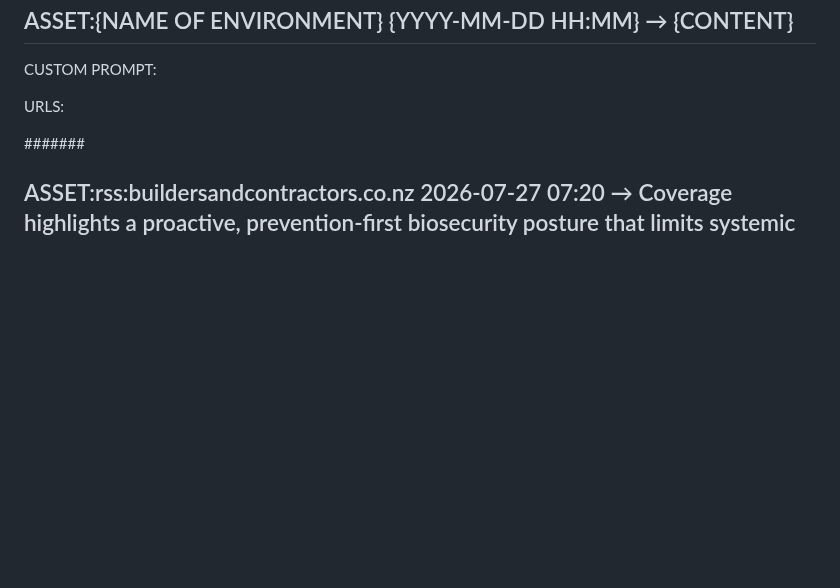
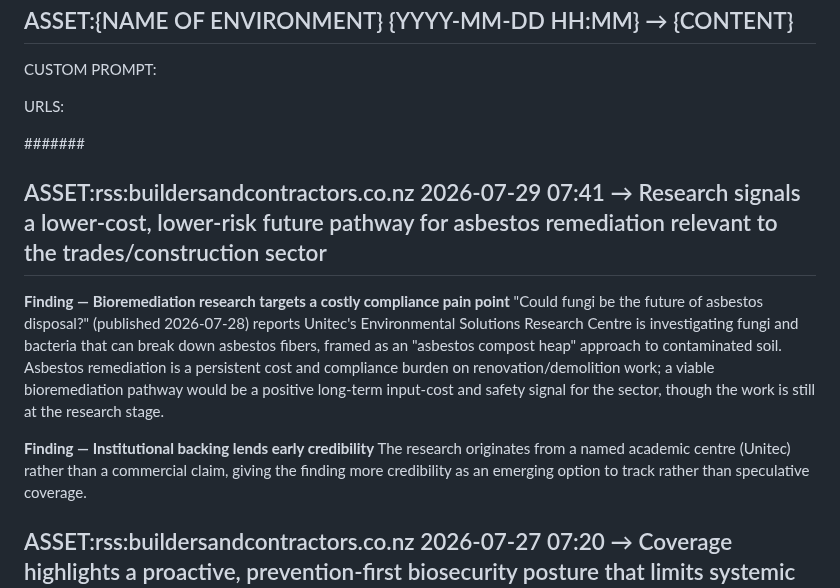
Before and after one commit to jayreck996/md-redwolf, a Markdown page: could/ANALYSIS-ASSET-2026Q3.md, the part around the change. Drawn GitHub-style; blank space fills up the shorter version.

Commit message:
ts-web-update: could/ANALYSIS-ASSET-2026Q3.md

```diff
--- a/could/ANALYSIS-ASSET-2026Q3.md
+++ b/could/ANALYSIS-ASSET-2026Q3.md
@@ -15,6 +15,13 @@ CUSTOM PROMPT:
 URLS:
 
 ####### <!-- ANCHOR MARKER - ADD ALL NEW ASSET ENTRIES DIRECTLY BELOW THIS LINE, NEVER DELETE OR EDIT PREVIOUS ASSET ENTRIES-->
+## ASSET:rss:buildersandcontractors.co.nz 2026-07-29 07:41 → Research signals a lower-cost, lower-risk future pathway for asbestos remediation relevant to the trades/construction sector
+
+**Finding — Bioremediation research targets a costly compliance pain point**
+"Could fungi be the future of asbestos disposal?" (published 2026-07-28) reports Unitec's Environmental Solutions Research Centre is investigating fungi and bacteria that can break down asbestos fibers, framed as an "asbestos compost heap" approach to contaminated soil. Asbestos remediation is a persistent cost and compliance burden on renovation/demolition work; a viable bioremediation pathway would be a positive long-term input-cost and safety signal for the sector, though the work is still at the research stage.
+
+**Finding — Institutional backing lends early credibility**
+The research originates from a named academic centre (Unitec) rather than a commercial claim, giving the finding more credibility as an emerging option to track rather than speculative coverage.
 ## ASSET:rss:buildersandcontractors.co.nz 2026-07-27 07:20 → Coverage highlights a proactive, prevention-first biosecurity posture that limits systemic supply-chain disruption risk
 
 **Finding — Prevention-first framing reduces uncertainty for adjacent industries**
```
